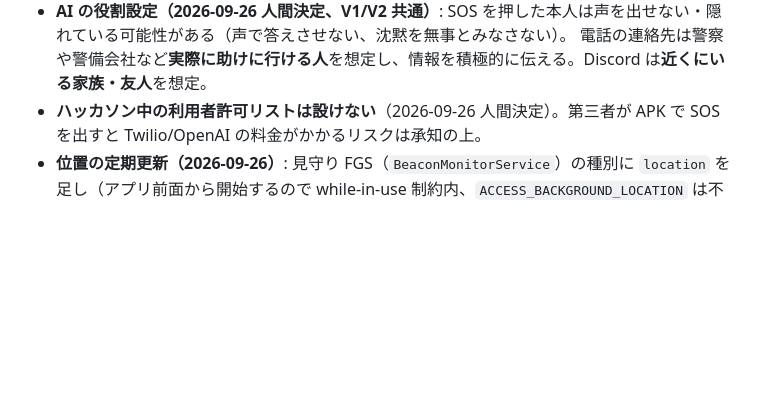
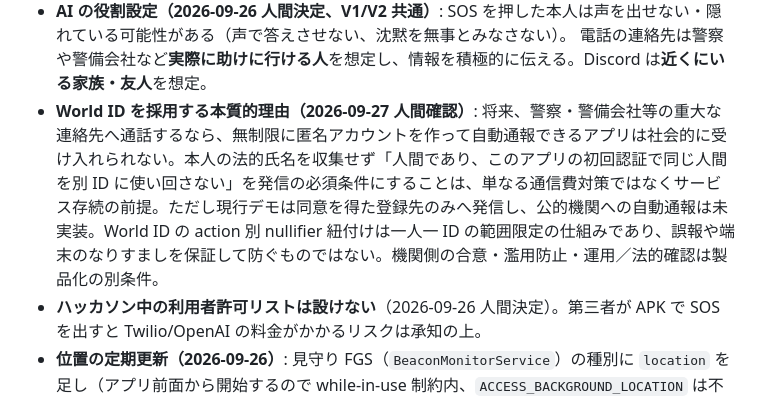
Before and after one commit to rtree/LIFELiNK, a Markdown page: doc/ja-jp/plan.md, the part around the change. Drawn GitHub-style; blank space fills up the shorter version.

```diff
--- a/doc/ja-jp/plan.md
+++ b/doc/ja-jp/plan.md
@@ -29,6 +29,7 @@
   World ID は同じ action で同じ人間の 2 度目の証明を `nullifier_replayed` で拒否するため（2026-09-26 実機で踏んだ、rev `00035-bsv` で修正）。
 - **AI の役割設定（2026-09-26 人間決定、V1/V2 共通）**: SOS を押した本人は声を出せない・隠れている可能性がある（声で答えさせない、沈黙を無事とみなさない）。
   電話の連絡先は警察や警備会社など**実際に助けに行ける人**を想定し、情報を積極的に伝える。Discord は**近くにいる家族・友人**を想定。
+- **World ID を採用する本質的理由（2026-09-27 人間確認）**: 将来、警察・警備会社等の重大な連絡先へ通話するなら、無制限に匿名アカウントを作って自動通報できるアプリは社会的に受け入れられない。本人の法的氏名を収集せず「人間であり、このアプリの初回認証で同じ人間を別 ID に使い回さない」を発信の必須条件にすることは、単なる通信費対策ではなくサービス存続の前提。ただし現行デモは同意を得た登録先のみへ発信し、公的機関への自動通報は未実装。World ID の action 別 nullifier 紐付けは一人一 ID の範囲限定の仕組みであり、誤報や端末のなりすましを保証して防ぐものではない。機関側の合意・濫用防止・運用／法的確認は製品化の別条件。
 - **ハッカソン中の利用者許可リストは設けない**（2026-09-26 人間決定）。第三者が APK で SOS を出すと Twilio/OpenAI の料金がかかるリスクは承知の上。
 - **位置の定期更新（2026-09-26）**: 見守り FGS（`BeaconMonitorService`）の種別に `location` を足し（アプリ前面から開始するので while-in-use 制約内、`ACCESS_BACKGROUND_LOCATION` は不要）、
   画面 OFF・ロック中も 5 分ごとに `POST /v1/locations`、SOS 進行中は 20 秒ごとにイベントへ `location` 更新を送る。保存するのは従来どおり都道府県・精度・電池・揺れだけ。
```
Also changed, not shown: README.md (+47 -8 lines).
